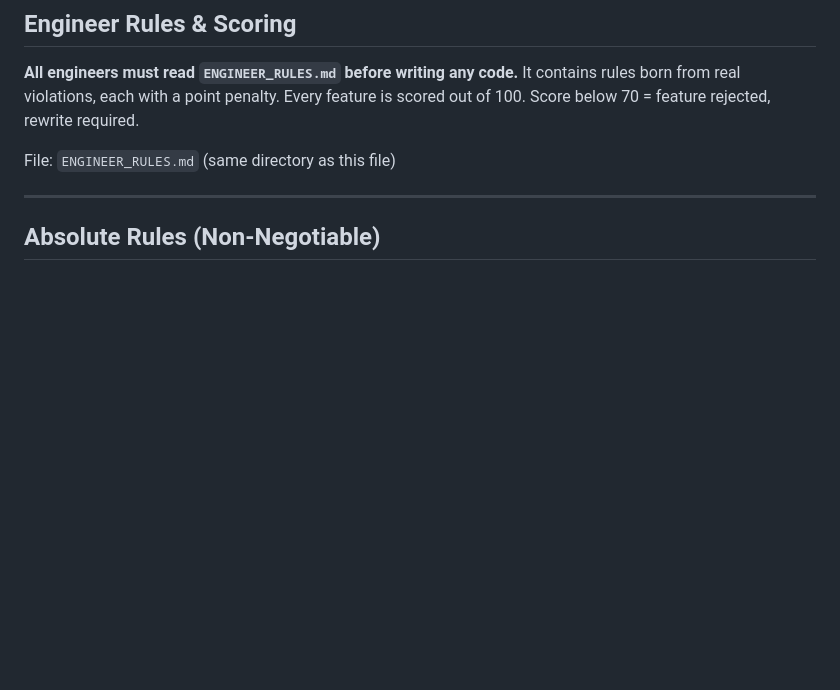
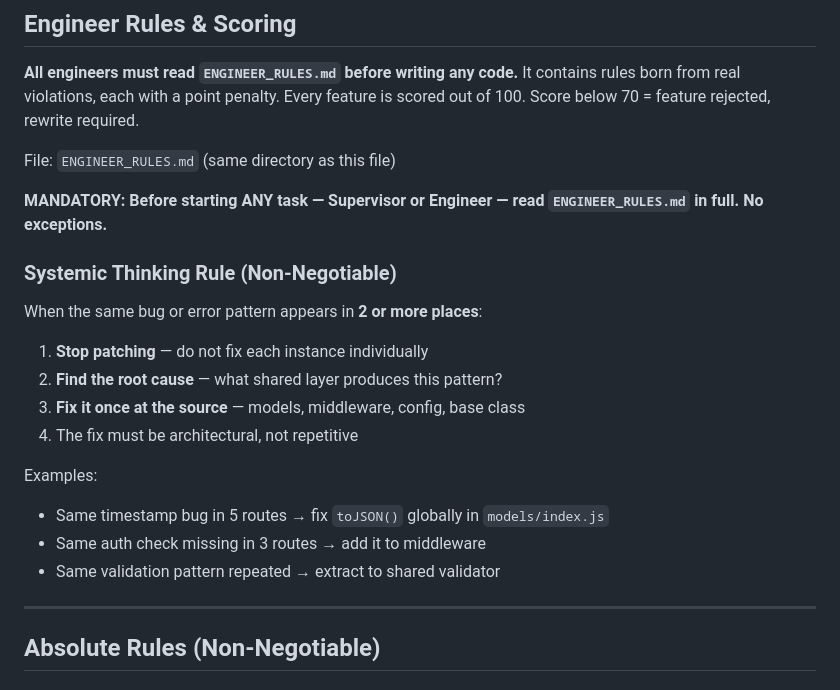
Before and after one commit to YounesAmanay/makhzani-app, a Markdown page: CLAUDE.md, the part around the change. Rendered like a GitHub page; blank space fills up the shorter version.

```diff
--- a/CLAUDE.md
+++ b/CLAUDE.md
@@ -11,6 +11,20 @@ It contains rules born from real violations, each with a point penalty.
 Every feature is scored out of 100. Score below 70 = feature rejected, rewrite required.
 
 File: `ENGINEER_RULES.md` (same directory as this file)
+
+**MANDATORY: Before starting ANY task — Supervisor or Engineer — read `ENGINEER_RULES.md` in full. No exceptions.**
+
+### Systemic Thinking Rule (Non-Negotiable)
+When the same bug or error pattern appears in **2 or more places**:
+1. **Stop patching** — do not fix each instance individually
+2. **Find the root cause** — what shared layer produces this pattern?
+3. **Fix it once at the source** — models, middleware, config, base class
+4. The fix must be architectural, not repetitive
+
+Examples:
+- Same timestamp bug in 5 routes → fix `toJSON()` globally in `models/index.js`
+- Same auth check missing in 3 routes → add it to middleware
+- Same validation pattern repeated → extract to shared validator
 
 ---
 
```
Also changed, not shown: ENGINEER_RULES.md (+35 -6 lines).
